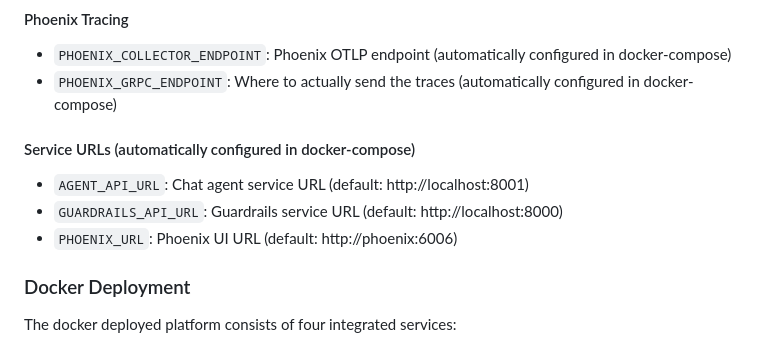
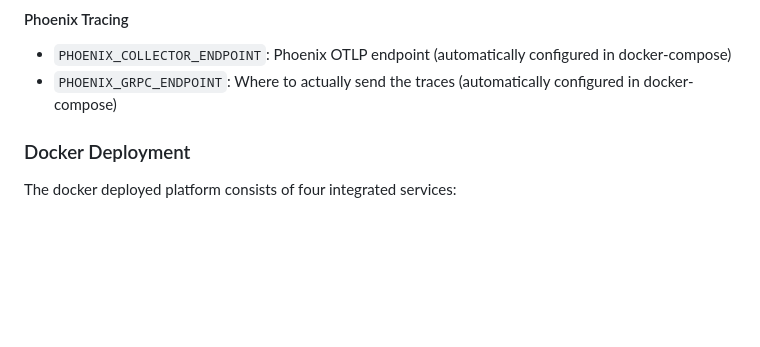
Before and after one commit to Arize-ai/guardrails-service-demo, a Markdown page: README.md, the part around the change. GitHub-like rendering; blank space fills up the shorter version.

```diff
--- a/README.md
+++ b/README.md
@@ -31,11 +31,6 @@ Configure the services using a `.env` file in the root directory. Copy `.env.exa
 #### Phoenix Tracing
 - `PHOENIX_COLLECTOR_ENDPOINT`: Phoenix OTLP endpoint (automatically configured in docker-compose)
 - `PHOENIX_GRPC_ENDPOINT`: Where to actually send the traces (automatically configured in docker-compose)
-
-#### Service URLs (automatically configured in docker-compose)
-- `AGENT_API_URL`: Chat agent service URL (default: http://localhost:8001)
-- `GUARDRAILS_API_URL`: Guardrails service URL (default: http://localhost:8000)
-- `PHOENIX_URL`: Phoenix UI URL (default: http://phoenix:6006)
 
 ### Docker Deployment
 
```
